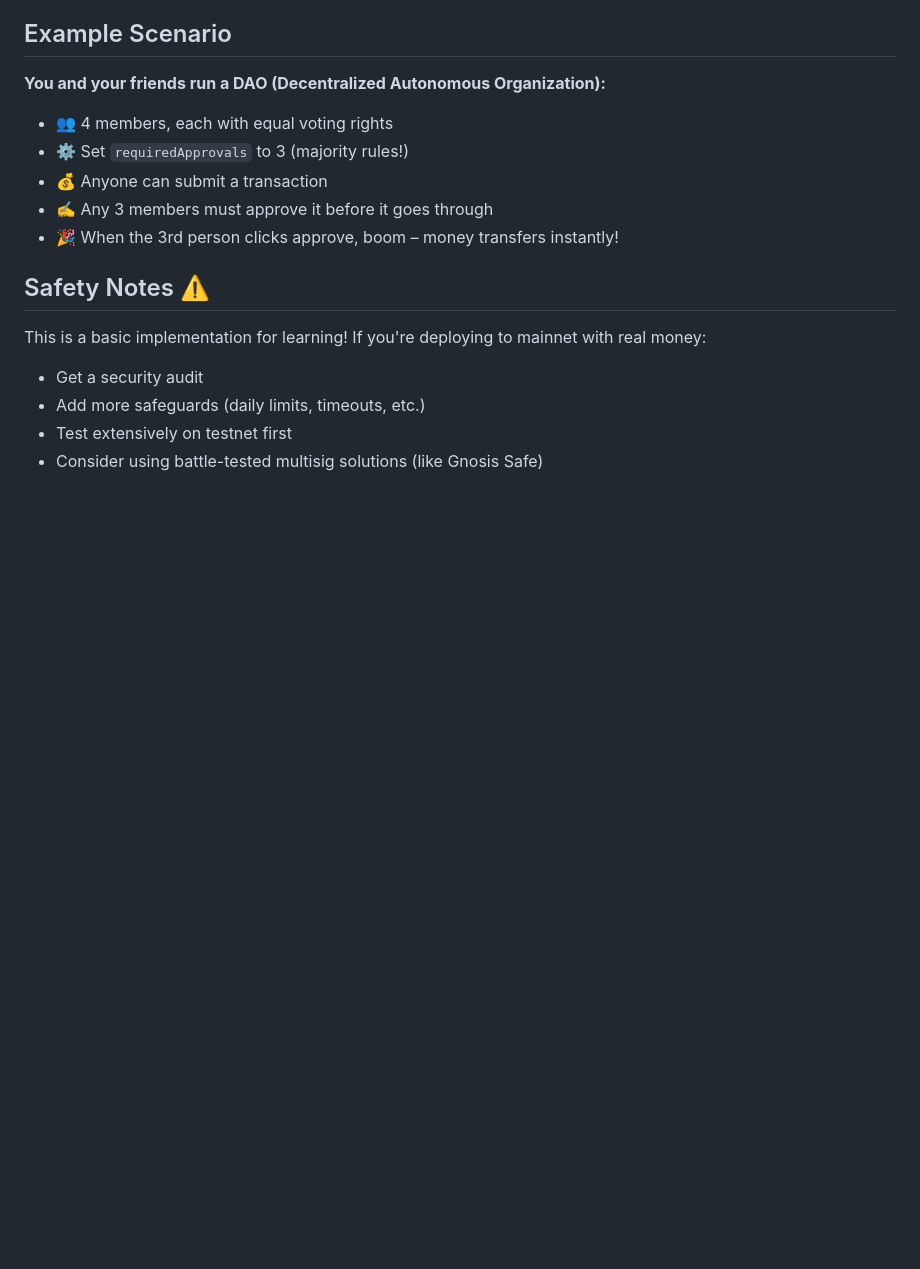
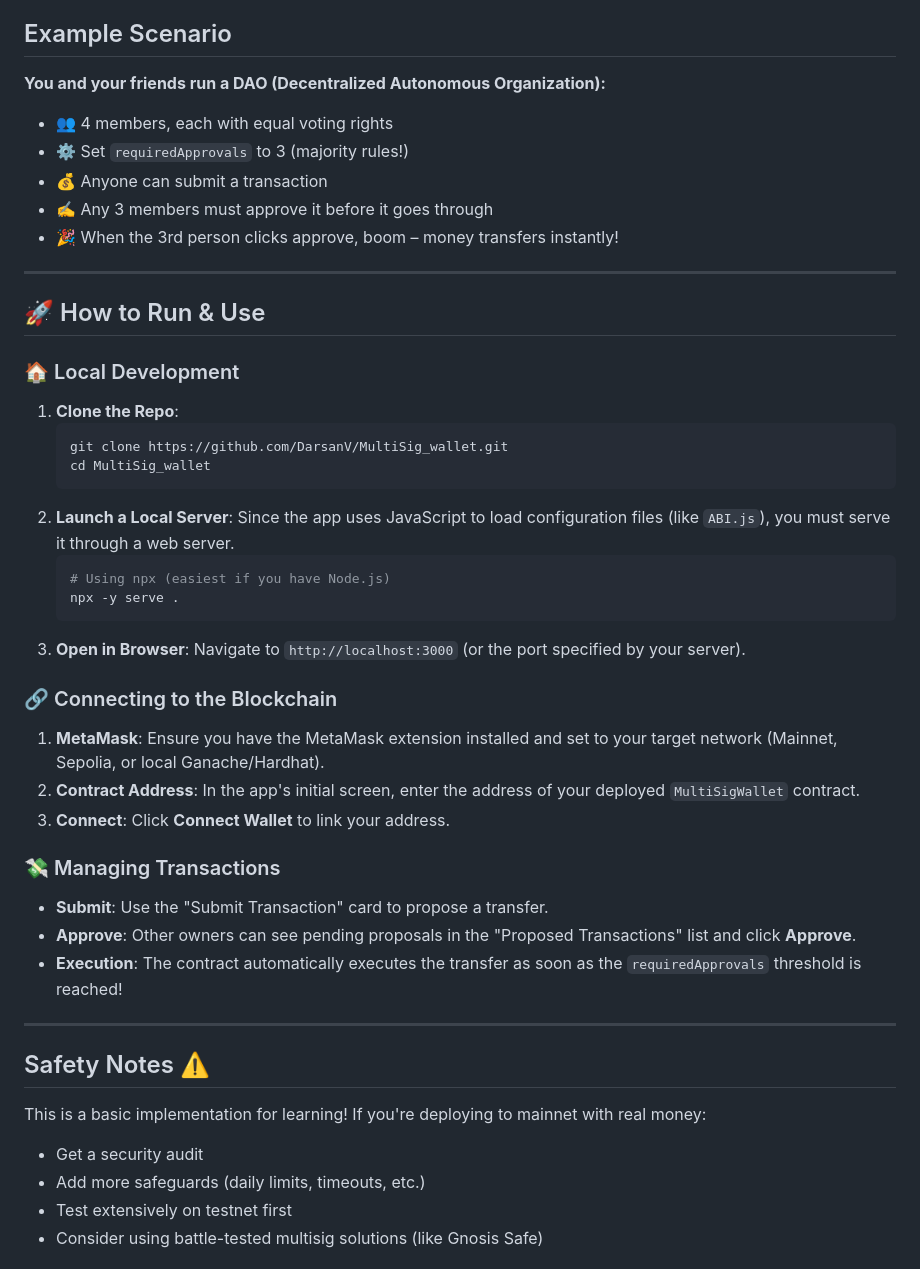
Before and after one commit to DarsanV/MultiSig_wallet, a Markdown page: README.md, the part around the change. Rendered like a GitHub page; blank space fills up the shorter version.

Commit message:
Update README with local run instructions

````diff
--- a/README.md
+++ b/README.md
@@ -65,6 +65,37 @@ We've included the `ABI.js` file – this is basically the instruction manual fo
 - ✍️ Any 3 members must approve it before it goes through
 - 🎉 When the 3rd person clicks approve, boom – money transfers instantly!
 
+---
+
+## 🚀 How to Run & Use
+
+### 🏠 Local Development
+1. **Clone the Repo**:
+   ```bash
+   git clone https://github.com/DarsanV/MultiSig_wallet.git
+   cd MultiSig_wallet
+   ```
+2. **Launch a Local Server**:
+   Since the app uses JavaScript to load configuration files (like `ABI.js`), you must serve it through a web server.
+   ```bash
+   # Using npx (easiest if you have Node.js)
+   npx -y serve .
+   ```
+3. **Open in Browser**:
+   Navigate to `http://localhost:3000` (or the port specified by your server).
+
+### 🔗 Connecting to the Blockchain
+1. **MetaMask**: Ensure you have the MetaMask extension installed and set to your target network (Mainnet, Sepolia, or local Ganache/Hardhat).
+2. **Contract Address**: In the app's initial screen, enter the address of your deployed `MultiSigWallet` contract.
+3. **Connect**: Click **Connect Wallet** to link your address.
+
+### 💸 Managing Transactions
+- **Submit**: Use the "Submit Transaction" card to propose a transfer.
+- **Approve**: Other owners can see pending proposals in the "Proposed Transactions" list and click **Approve**.
+- **Execution**: The contract automatically executes the transfer as soon as the `requiredApprovals` threshold is reached!
+
+---
+
 ## Safety Notes ⚠️
 
 This is a basic implementation for learning! If you're deploying to mainnet with real money:
````
